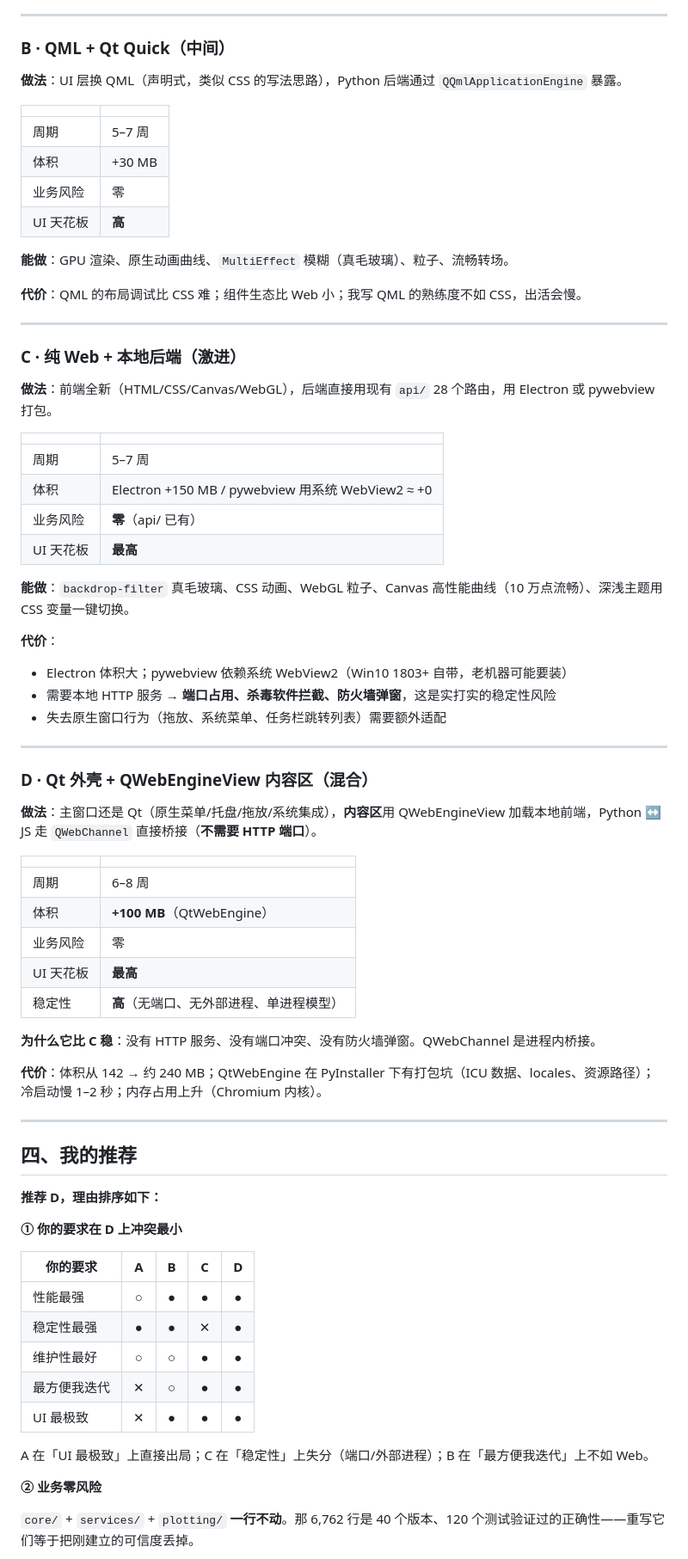
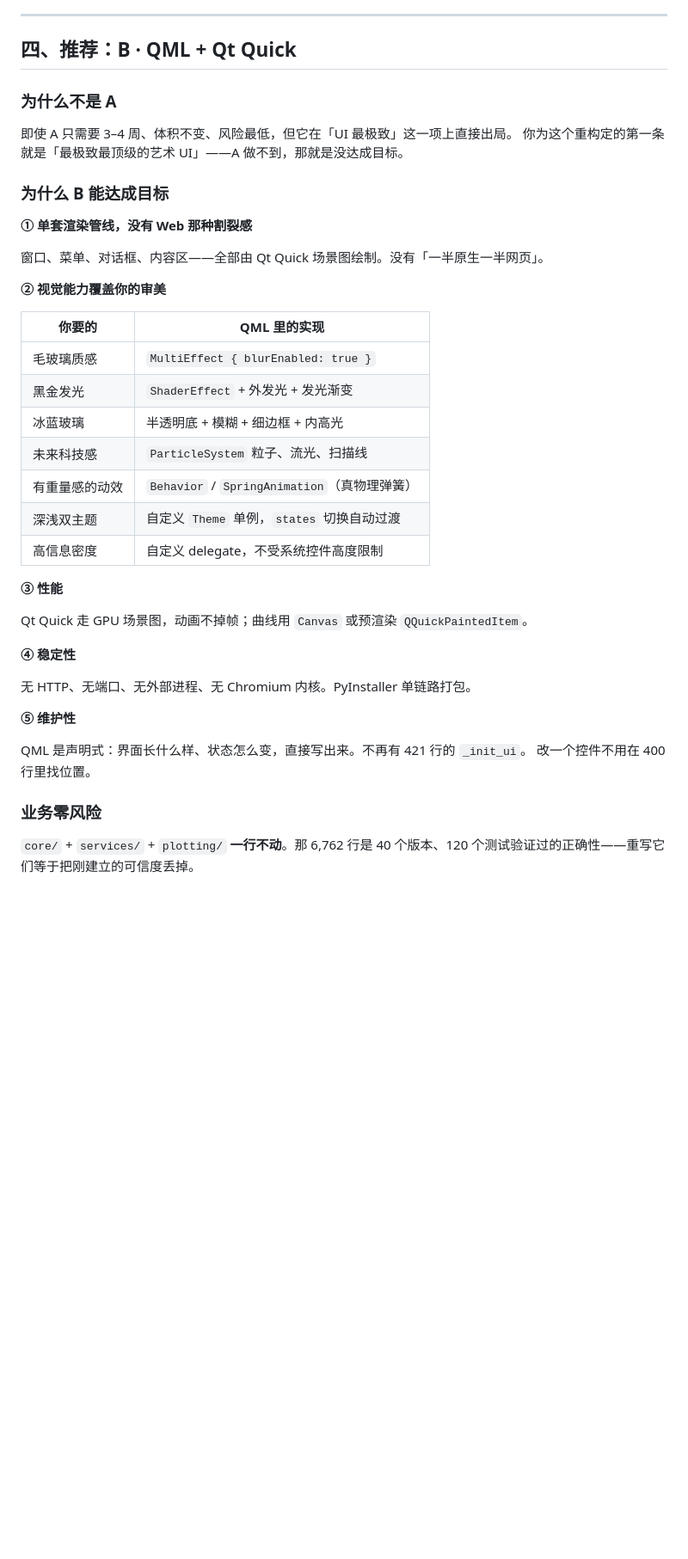
Before and after one commit to 172629438/loomgrid, a Markdown page: docs/Pro重构方案-v1.md, the part around one of its changes. Shown at 86% size. Drawn GitHub-style; blank space fills up the shorter version.

```diff
--- a/docs/Pro重构方案-v1.md
+++ b/docs/Pro重构方案-v1.md
@@ -105,78 +142,45 @@ src/LoomGrid.UI.csproj                           ← WinUI3 工程
 
 ---
 
-### B · QML + Qt Quick（中间）
+## 四、推荐：B · QML + Qt Quick
 
-**做法**：UI 层换 QML（声明式，类似 CSS 的写法思路），Python 后端通过 `QQmlApplicationEngine` 暴露。
+### 为什么不是 A
 
-| | |
+即使 A 只需要 3–4 周、体积不变、风险最低，但它在「UI 最极致」这一项上直接出局。
+你为这个重构定的第一条就是「最极致最顶级的艺术 UI」——A 做不到，那就是没达成目标。
+
+### 为什么 B 能达成目标
+
+**① 单套渲染管线，没有 Web 那种割裂感**
+
+窗口、菜单、对话框、内容区——全部由 Qt Quick 场景图绘制。没有「一半原生一半网页」。
+
+**② 视觉能力覆盖你的审美**
+
+| 你要的 | QML 里的实现 |
 |---|---|
-| 周期 | 5–7 周 |
-| 体积 | +30 MB |
-| 业务风险 | 零 |
-| UI 天花板 | **高** |
+| 毛玻璃质感 | `MultiEffect { blurEnabled: true }` |
+| 黑金发光 | `ShaderEffect` + 外发光 + 发光渐变 |
+| 冰蓝玻璃 | 半透明底 + 模糊 + 细边框 + 内高光 |
+| 未来科技感 | `ParticleSystem` 粒子、流光、扫描线 |
+| 有重量感的动效 | `Behavior` / `SpringAnimation`（真物理弹簧） |
+| 深浅双主题 | 自定义 `Theme` 单例，`states` 切换自动过渡 |
+| 高信息密度 | 自定义 delegate，不受系统控件高度限制 |
 
-**能做**：GPU 渲染、原生动画曲线、`MultiEffect` 模糊（真毛玻璃）、粒子、流畅转场。
+**③ 性能**
 
-**代价**：QML 的布局调试比 CSS 难；组件生态比 Web 小；我写 QML 的熟练度不如 CSS，出活会慢。
+Qt Quick 走 GPU 场景图，动画不掉帧；曲线用 `Canvas` 或预渲染 `QQuickPaintedItem`。
 
----
+**④ 稳定性**
 
-### C · 纯 Web + 本地后端（激进）
+无 HTTP、无端口、无外部进程、无 Chromium 内核。PyInstaller 单链路打包。
 
-**做法**：前端全新（HTML/CSS/Canvas/WebGL），后端直接用现有 `api/` 28 个路由，用 Electron 或 pywebview 打包。
+**⑤ 维护性**
 
-| | |
-|---|---|
-| 周期 | 5–7 周 |
-| 体积 | Electron +150 MB / pywebview 用系统 WebView2 ≈ +0 |
-| 业务风险 | **零**（api/ 已有） |
-| UI 天花板 | **最高** |
+QML 是声明式：界面长什么样、状态怎么变，直接写出来。不再有 421 行的 `_init_ui`。
+改一个控件不用在 400 行里找位置。
 
-**能做**：`backdrop-filter` 真毛玻璃、CSS 动画、WebGL 粒子、Canvas 高性能曲线（10 万点流畅）、深浅主题用 CSS 变量一键切换。
-
-**代价**：
-- Electron 体积大；pywebview 依赖系统 WebView2（Win10 1803+ 自带，老机器可能要装）
-- 需要本地 HTTP 服务 → **端口占用、杀毒软件拦截、防火墙弹窗**，这是实打实的稳定性风险
-- 失去原生窗口行为（拖放、系统菜单、任务栏跳转列表）需要额外适配
-
----
-
-### D · Qt 外壳 + QWebEngineView 内容区（混合）
-
-**做法**：主窗口还是 Qt（原生菜单/托盘/拖放/系统集成），**内容区**用 QWebEngineView 加载本地前端，Python ↔ JS 走 `QWebChannel` 直接桥接（**不需要 HTTP 端口**）。
-
-| | |
-|---|---|
-| 周期 | 6–8 周 |
-| 体积 | **+100 MB**（QtWebEngine） |
-| 业务风险 | 零 |
-| UI 天花板 | **最高** |
-| 稳定性 | **高**（无端口、无外部进程、单进程模型） |
-
-**为什么它比 C 稳**：没有 HTTP 服务、没有端口冲突、没有防火墙弹窗。QWebChannel 是进程内桥接。
-
-**代价**：体积从 142 → 约 240 MB；QtWebEngine 在 PyInstaller 下有打包坑（ICU 数据、locales、资源路径）；冷启动慢 1–2 秒；内存占用上升（Chromium 内核）。
-
----
-
-## 四、我的推荐
-
-**推荐 D，理由排序如下：**
-
-**① 你的要求在 D 上冲突最小**
-
-| 你的要求 | A | B | C | D |
-|---|:--:|:--:|:--:|:--:|
-| 性能最强 | ○ | ● | ● | ● |
-| 稳定性最强 | ● | ● | ✕ | ● |
-| 维护性最好 | ○ | ○ | ● | ● |
-| 最方便我迭代 | ✕ | ○ | ● | ● |
-| UI 最极致 | ✕ | ● | ● | ● |
-
-A 在「UI 最极致」上直接出局；C 在「稳定性」上失分（端口/外部进程）；B 在「最方便我迭代」上不如 Web。
-
-**② 业务零风险**
+### 业务零风险
 
 `core/` + `services/` + `plotting/` **一行不动**。那 6,762 行是 40 个版本、120 个测试验证过的正确性——重写它们等于把刚建立的可信度丢掉。
 
```
Also changed, not shown: other parts of docs/Pro重构方案-v1.md (+79 -39 lines).
